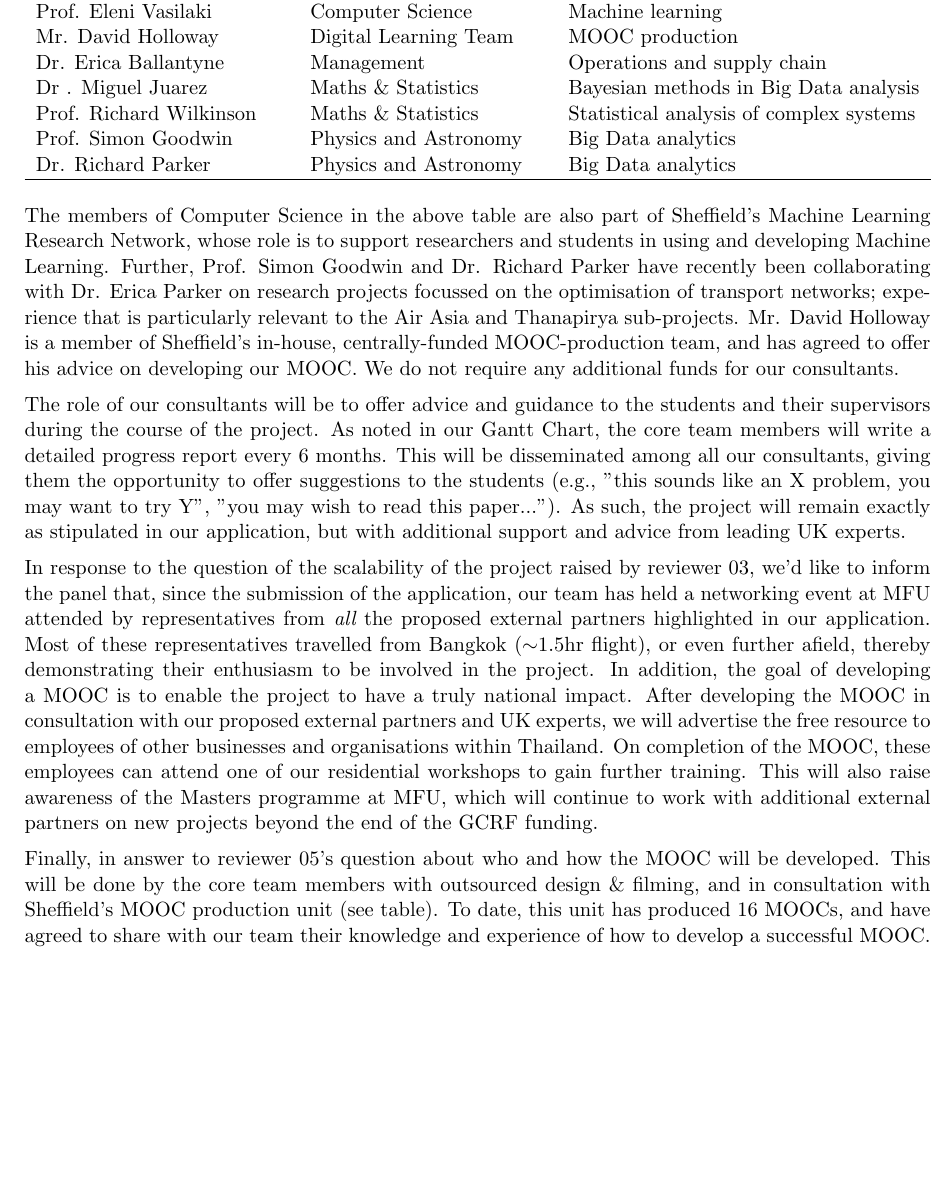
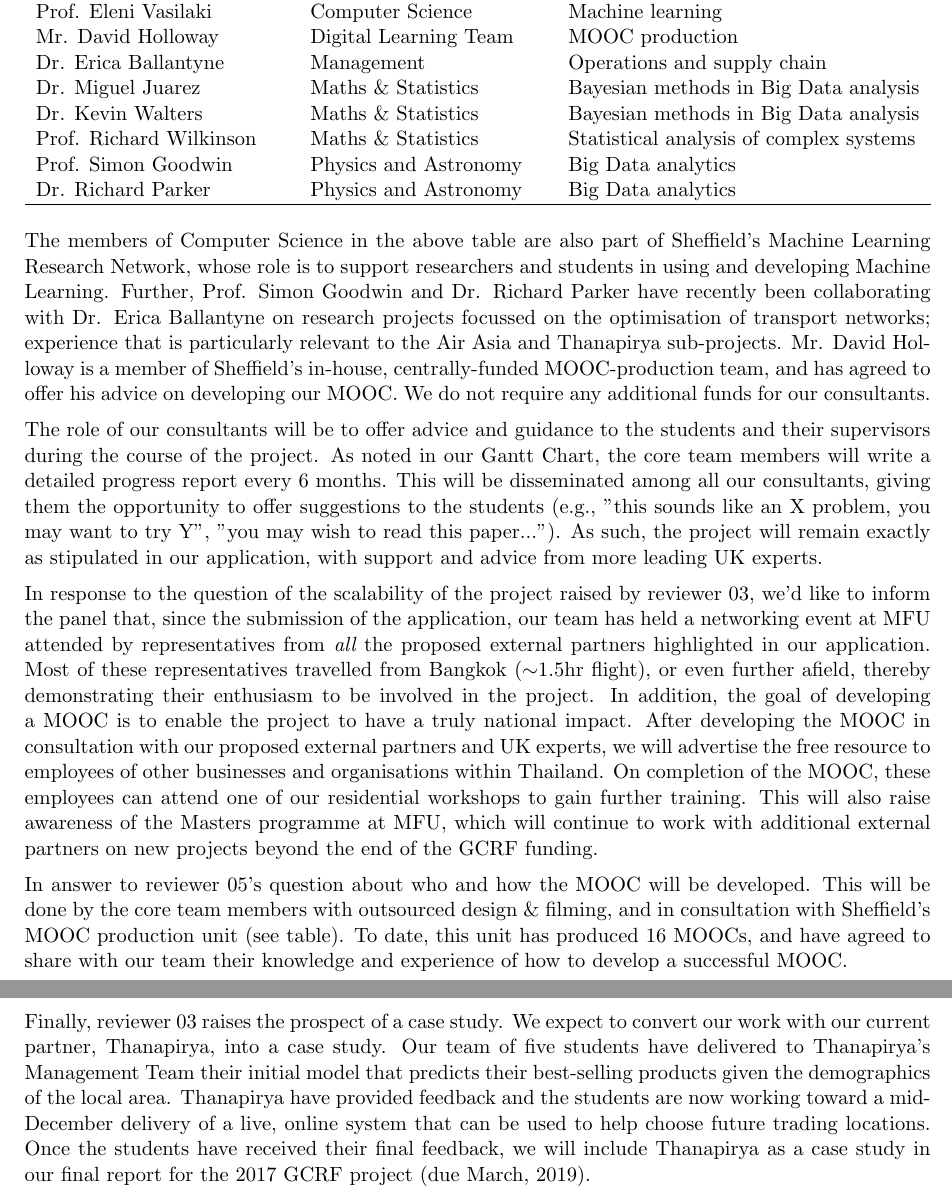
Before and after one commit to jrmullaney/GCRF2018, a LaTeX document (response.tex): part of the page before the commit and two parts of pages 1 and 2 of 2 after it, the two joined at a grey line, cut so that both start at the same text, the shorter picture padded with empty space. Compiled offline with pdfLaTeX.

Commit message:
Added case study to report and made some final minor adjustments

```diff
--- a/response.tex
+++ b/response.tex
@@ -50,7 +50,8 @@ It is clear that the greatest concern of reviewers 02 and 05 is the apparent lac
   Prof. Eleni Vasilaki & Computer Science & Machine learning\\
   Mr. David Holloway & Digital Learning Team & MOOC production \\
   Dr. Erica Ballantyne & Management & Operations and supply chain \\
-  Dr . Miguel Juarez & Maths \& Statistics & Bayesian methods in Big Data analysis \\
+  Dr. Miguel Juarez & Maths \& Statistics & Bayesian methods in Big Data analysis \\
+  Dr. Kevin Walters &  Maths \& Statistics & Bayesian methods in Big Data analysis \\
   Prof. Richard Wilkinson & Maths \& Statistics & Statistical analysis of complex systems\\
   Prof. Simon Goodwin & Physics and Astronomy & Big Data analytics \\
   Dr. Richard Parker & Physics and Astronomy & Big Data analytics \\
@@ -59,11 +60,11 @@ It is clear that the greatest concern of reviewers 02 and 05 is the apparent lac
 \end{table}
 
 \noindent
-The members of Computer Science in the above table are also part of Sheffield's Machine Learning Research Network, whose role is to support researchers and students in using and developing Machine Learning. Further, Prof. Simon Goodwin and Dr. Richard Parker have recently been collaborating with Dr. Erica Parker on research projects focussed on the optimisation of transport networks; experience that is particularly relevant to the Air Asia and Thanapirya sub-projects. Mr. David Holloway is a member of Sheffield's in-house, centrally-funded MOOC-production team, and has agreed to offer his advice on developing our MOOC. We do not require any additional funds for our consultants.
+The members of Computer Science in the above table are also part of Sheffield's Machine Learning Research Network, whose role is to support researchers and students in using and developing Machine Learning. Further, Prof. Simon Goodwin and Dr. Richard Parker have recently been collaborating with Dr. Erica Ballantyne on research projects focussed on the optimisation of transport networks; experience that is particularly relevant to the Air Asia and Thanapirya sub-projects. Mr. David Holloway is a member of Sheffield's in-house, centrally-funded MOOC-production team, and has agreed to offer his advice on developing our MOOC. We do not require any additional funds for our consultants.
 
 \vspace{2mm}
 \noindent
-The role of our consultants will be to offer advice and guidance to the students and their supervisors during the course of the project. As noted in our Gantt Chart, the core team members will write a detailed progress report every 6 months. This will be disseminated among all our consultants, giving them the opportunity to offer suggestions to the students (e.g., "this sounds like an X problem, you may want to try Y", "you may wish to read this paper..."). As such, the project will remain exactly as stipulated in our application, but with additional support and advice from leading UK experts.
+The role of our consultants will be to offer advice and guidance to the students and their supervisors during the course of the project. As noted in our Gantt Chart, the core team members will write a detailed progress report every 6 months. This will be disseminated among all our consultants, giving them the opportunity to offer suggestions to the students (e.g., "this sounds like an X problem, you may want to try Y", "you may wish to read this paper..."). As such, the project will remain exactly as stipulated in our application, with support and advice from more leading UK experts.
 
 \vspace{2mm}
 \noindent
@@ -71,6 +72,10 @@ In response to the question of the scalability of the project raised by reviewer
 
 \vspace{2mm}
 \noindent
-Finally, in answer to reviewer 05's question about who and how the MOOC will be developed. This will be done by the core team members with outsourced design \& filming, and in consultation with Sheffield's MOOC production unit (see table). To date, this unit has produced 16 MOOCs, and have agreed to share with our team their knowledge and experience of how to develop a successful MOOC.
+In answer to reviewer 05's question about who and how the MOOC will be developed. This will be done by the core team members with outsourced design \& filming, and in consultation with Sheffield's MOOC production unit (see table). To date, this unit has produced 16 MOOCs, and have agreed to share with our team their knowledge and experience of how to develop a successful MOOC.
+
+\vspace{2mm}
+\noindent
+Finally, reviewer 03 raises the prospect of a case study. We expect to convert our work with our current partner, Thanapirya, into a case study. Our team of five students have delivered to Thanapirya's Management Team their initial model that predicts their best-selling products given the demographics of the local area. Thanapirya have provided feedback and the students are now working toward a mid-December delivery of a live, online system that can be used to help choose future trading locations. Once the students have received their final feedback, we will include Thanapirya as a case study in our final report for the 2017 GCRF project (due March, 2019).
 
 \end{document}
```
Also changed, not shown: response.pdf.
